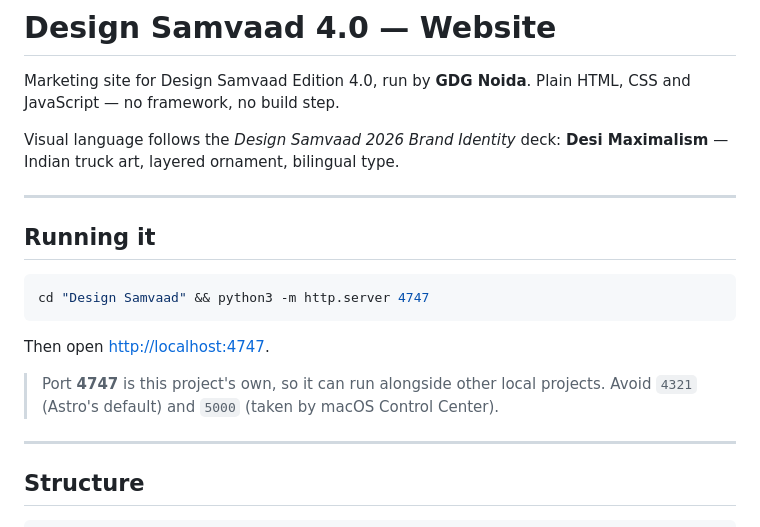
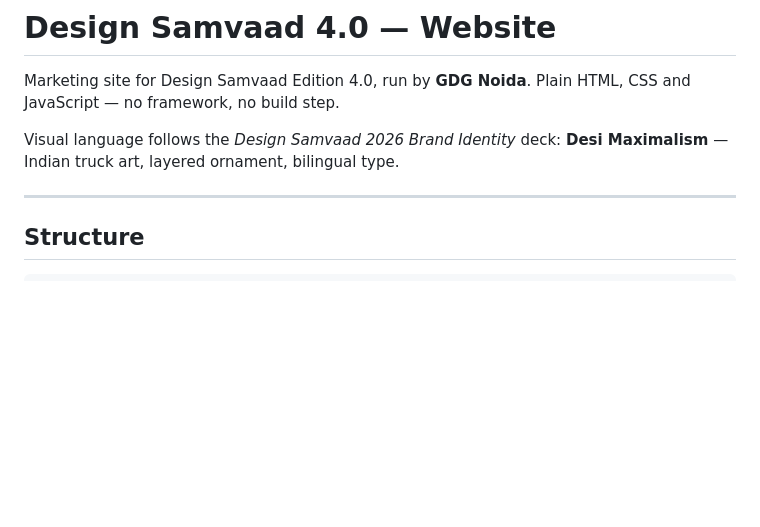
Before and after one commit to chetnagrover00/design-samvaad, a Markdown page: README.md, the part around the change. Rendered like a GitHub page; blank space fills up the shorter version.

````diff
--- a/README.md
+++ b/README.md
@@ -5,20 +5,6 @@ Plain HTML, CSS and JavaScript — no framework, no build step.
 
 Visual language follows the *Design Samvaad 2026 Brand Identity* deck:
 **Desi Maximalism** — Indian truck art, layered ornament, bilingual type.
-
----
-
-## Running it
-
-```bash
-cd "Design Samvaad" && python3 -m http.server 4747
-```
-
-Then open <http://localhost:4747>.
-
-> Port **4747** is this project's own, so it can run alongside other
-> local projects. Avoid `4321` (Astro's default) and `5000` (taken by
-> macOS Control Center).
 
 ---
 
````
